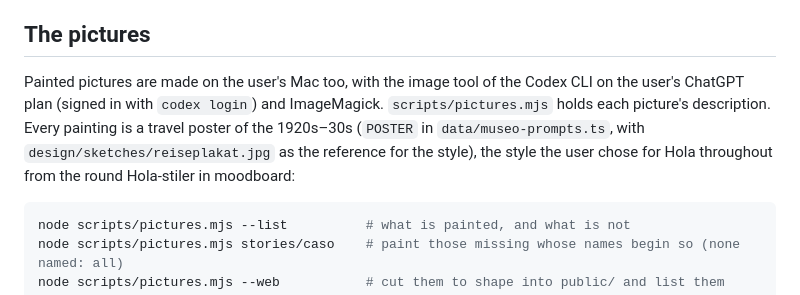
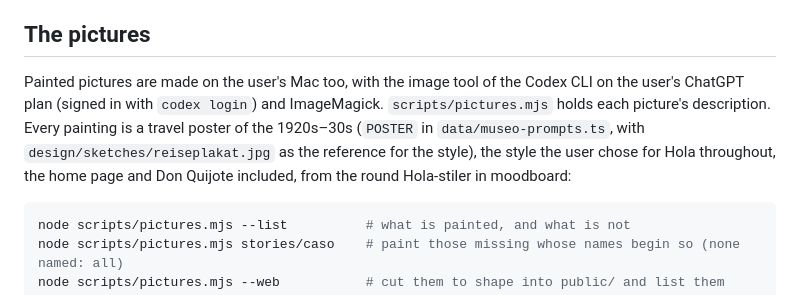
Before and after one commit to octagorm/hola, a Markdown page: AGENTS.md, the part around one of its changes. GitHub-like rendering.

````diff
--- a/AGENTS.md
+++ b/AGENTS.md
@@ -96,7 +96,7 @@ which writes `public/lydbok/<id>-<hash>.mp3` and `data/lydbok-times.json` (when
 
 ## The pictures
 
-Painted pictures are made on the user's Mac too, with the image tool of the Codex CLI on the user's ChatGPT plan (signed in with `codex login`) and ImageMagick. `scripts/pictures.mjs` holds each picture's description. Every painting is a travel poster of the 1920s–30s (`POSTER` in `data/museo-prompts.ts`, with `design/sketches/reiseplakat.jpg` as the reference for the style), the style the user chose for Hola throughout from the round Hola-stiler in moodboard:
+Painted pictures are made on the user's Mac too, with the image tool of the Codex CLI on the user's ChatGPT plan (signed in with `codex login`) and ImageMagick. `scripts/pictures.mjs` holds each picture's description. Every painting is a travel poster of the 1920s–30s (`POSTER` in `data/museo-prompts.ts`, with `design/sketches/reiseplakat.jpg` as the reference for the style), the style the user chose for Hola throughout, the home page and Don Quijote included, from the round Hola-stiler in moodboard:
 
 ```bash
 node scripts/pictures.mjs --list          # what is painted, and what is not
````
Also changed, not shown: other parts of AGENTS.md (+2 -2 lines).
